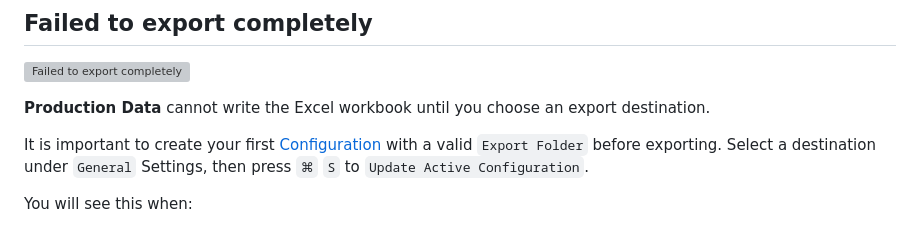
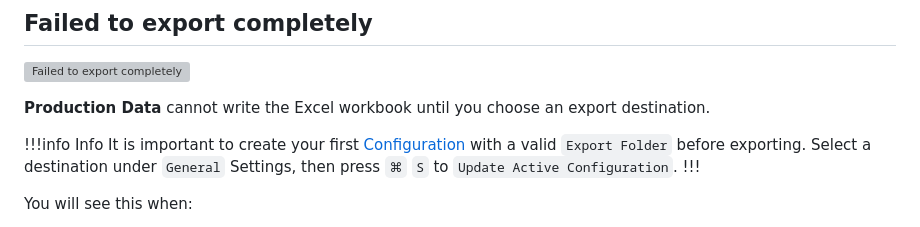
Before and after one commit to TheAcharya/ProductionData-Website, a Markdown page: docs/troubleshooting.md, the part around the change. GitHub-like rendering; grey boxes are pictures that could not be loaded.

```diff
--- a/docs/troubleshooting.md
+++ b/docs/troubleshooting.md
@@ -25,7 +25,9 @@ Both files live under Application Support for **Production Data**. Share them on
 
 **Production Data** cannot write the Excel workbook until you choose an export destination.
 
+!!!info Info
 It is important to create your first [Configuration](/user-guide/configurations) with a valid `Export Folder` before exporting. Select a destination under `General` Settings, then press `⌘` `S` to `Update Active Configuration`.
+!!!
 
 You will see this when:
 
```
